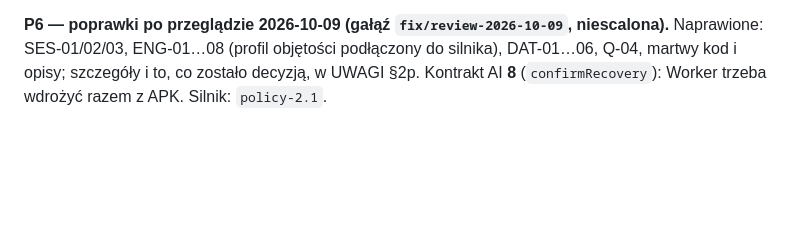
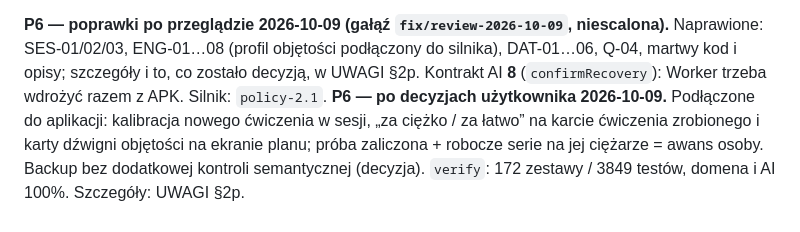
Before and after one commit to majowielki/HomeWorkout, a Markdown page: Documents/silnik-v2/POSTEP.md, the part around the change. Drawn GitHub-style; blank space fills up the shorter version.

```diff
--- a/Documents/silnik-v2/POSTEP.md
+++ b/Documents/silnik-v2/POSTEP.md
@@ -323,3 +323,4 @@ Worker wdrożony. Pozostaje samodzielny odbiór telefonu; etap nadal niescalony.
 Szczegóły i checklista: [ODBIOR-P6](ODBIOR-P6.md).
 
 **P6 — poprawki po przeglądzie 2026-10-09 (gałąź `fix/review-2026-10-09`, niescalona).** Naprawione: SES-01/02/03, ENG-01…08 (profil objętości podłączony do silnika), DAT-01…06, Q-04, martwy kod i opisy; szczegóły i to, co zostało decyzją, w UWAGI §2p. Kontrakt AI **8** (`confirmRecovery`): Worker trzeba wdrożyć razem z APK. Silnik: `policy-2.1`.
+**P6 — po decyzjach użytkownika 2026-10-09.** Podłączone do aplikacji: kalibracja nowego ćwiczenia w sesji, „za ciężko / za łatwo” na karcie ćwiczenia zrobionego i karty dźwigni objętości na ekranie planu; próba zaliczona + robocze serie na jej ciężarze = awans osoby. Backup bez dodatkowej kontroli semantycznej (decyzja). `verify`: 172 zestawy / 3849 testów, domena i AI 100%. Szczegóły: UWAGI §2p.
```
Also changed, not shown: Documents/silnik-v2/UWAGI.md (+5 -2 lines).
